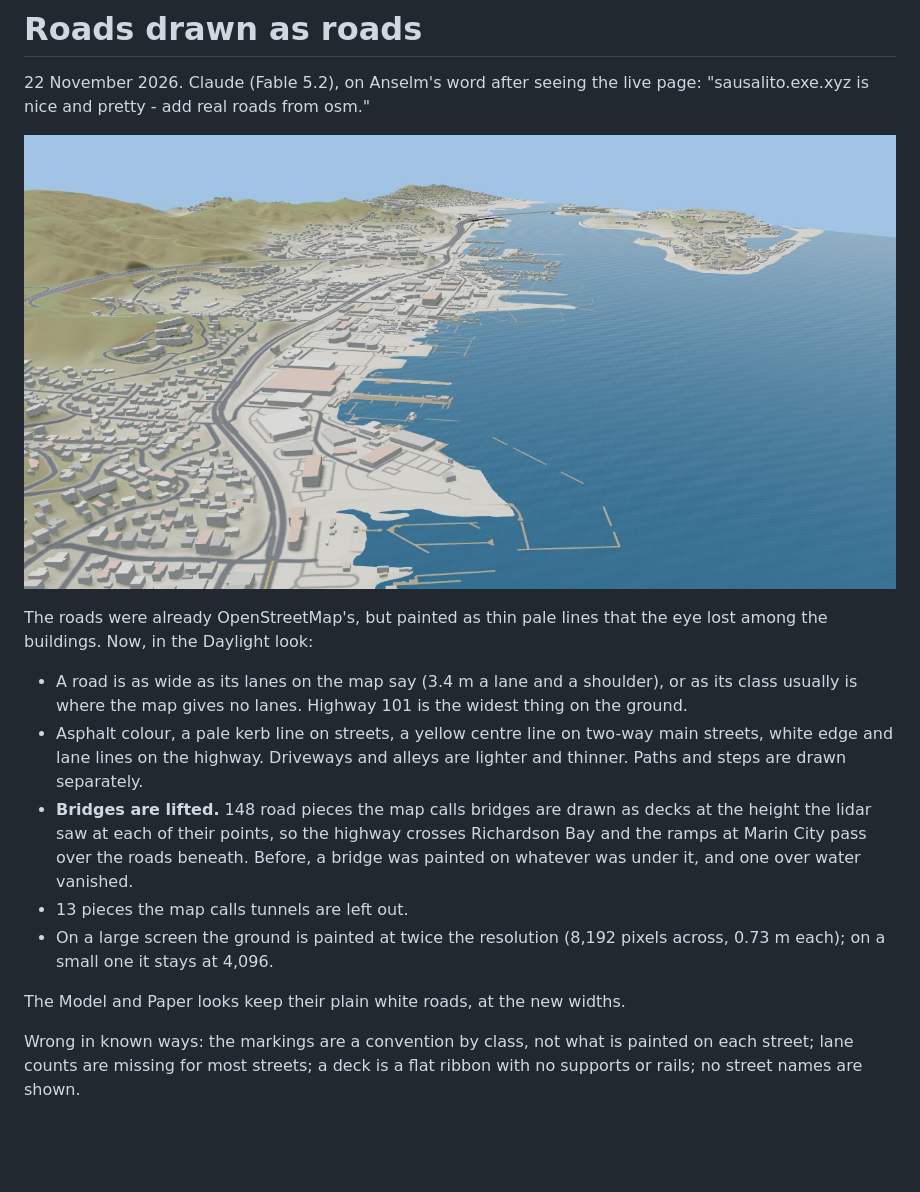
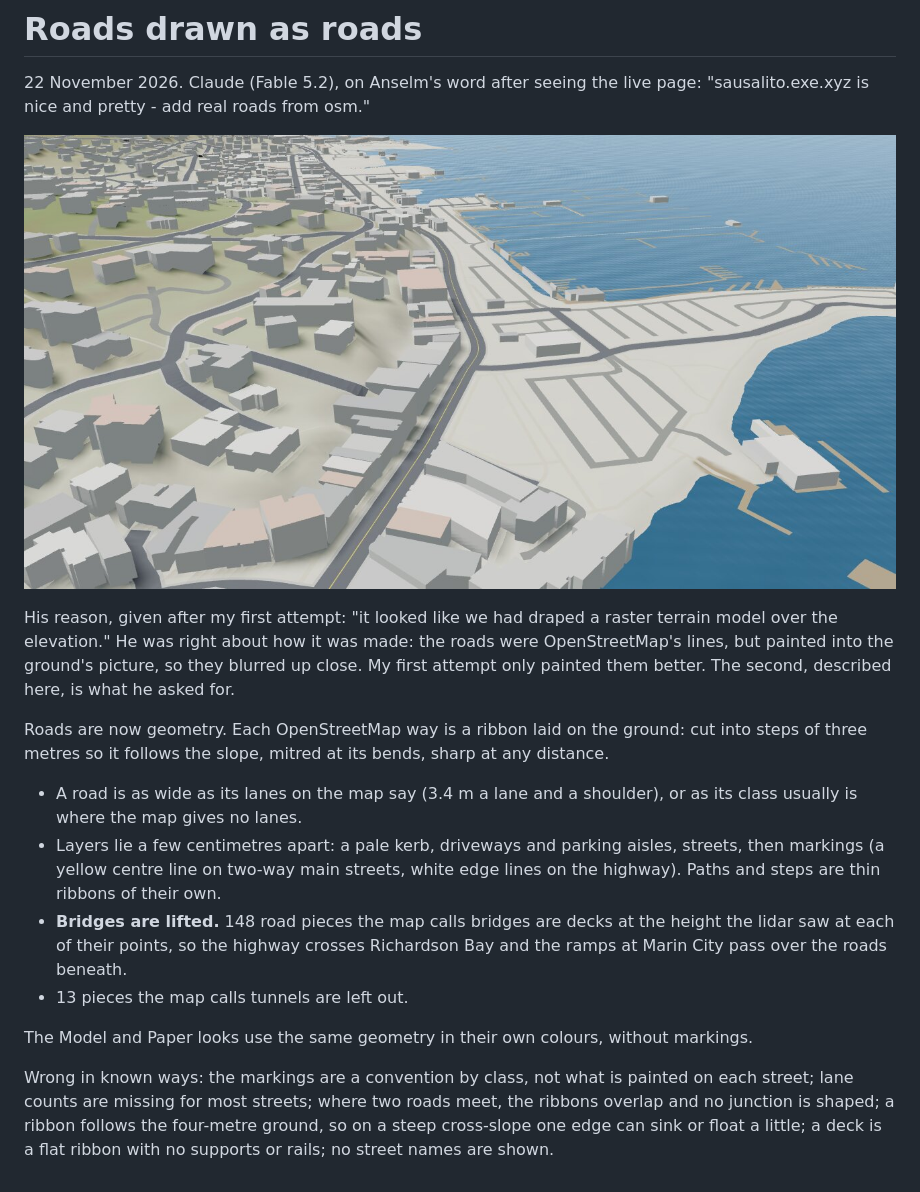
Before and after one commit to anselm/esimv1-playable-sausalito, a Markdown page: devlog/20261122-roads.md, the part around the change. Drawn GitHub-style; pictures changed too: devlog/img/20261122-roads.jpg; blank space fills up the shorter version.

```diff
--- a/devlog/20261122-roads.md
+++ b/devlog/20261122-roads.md
@@ -5,25 +5,29 @@
 
 ![The Marinship with roads, trees off](img/20261122-roads.jpg)
 
-The roads were already OpenStreetMap's, but painted as thin pale lines that the eye lost
-among the buildings. Now, in the Daylight look:
+His reason, given after my first attempt: "it looked like we had draped a raster terrain
+model over the elevation." He was right about how it was made: the roads were
+OpenStreetMap's lines, but painted into the ground's picture, so they blurred up close.
+My first attempt only painted them better. The second, described here, is what he asked
+for.
+
+Roads are now geometry. Each OpenStreetMap way is a ribbon laid on the ground: cut into
+steps of three metres so it follows the slope, mitred at its bends, sharp at any distance.
 
 - A road is as wide as its lanes on the map say (3.4 m a lane and a shoulder), or as its
-  class usually is where the map gives no lanes. Highway 101 is the widest thing on the
-  ground.
-- Asphalt colour, a pale kerb line on streets, a yellow centre line on two-way main
-  streets, white edge and lane lines on the highway. Driveways and alleys are lighter and
-  thinner. Paths and steps are drawn separately.
-- **Bridges are lifted.** 148 road pieces the map calls bridges are drawn as decks at the
-  height the lidar saw at each of their points, so the highway crosses Richardson Bay and
-  the ramps at Marin City pass over the roads beneath. Before, a bridge was painted on
-  whatever was under it, and one over water vanished.
+  class usually is where the map gives no lanes.
+- Layers lie a few centimetres apart: a pale kerb, driveways and parking aisles, streets,
+  then markings (a yellow centre line on two-way main streets, white edge lines on the
+  highway). Paths and steps are thin ribbons of their own.
+- **Bridges are lifted.** 148 road pieces the map calls bridges are decks at the height
+  the lidar saw at each of their points, so the highway crosses Richardson Bay and the
+  ramps at Marin City pass over the roads beneath.
 - 13 pieces the map calls tunnels are left out.
-- On a large screen the ground is painted at twice the resolution (8,192 pixels across,
-  0.73 m each); on a small one it stays at 4,096.
 
-The Model and Paper looks keep their plain white roads, at the new widths.
+The Model and Paper looks use the same geometry in their own colours, without markings.
 
 Wrong in known ways: the markings are a convention by class, not what is painted on each
-street; lane counts are missing for most streets; a deck is a flat ribbon with no
-supports or rails; no street names are shown.
+street; lane counts are missing for most streets; where two roads meet, the ribbons
+overlap and no junction is shaped; a ribbon follows the four-metre ground, so on a steep
+cross-slope one edge can sink or float a little; a deck is a flat ribbon with no supports
+or rails; no street names are shown.
```
Also changed, not shown: 1 other file.
